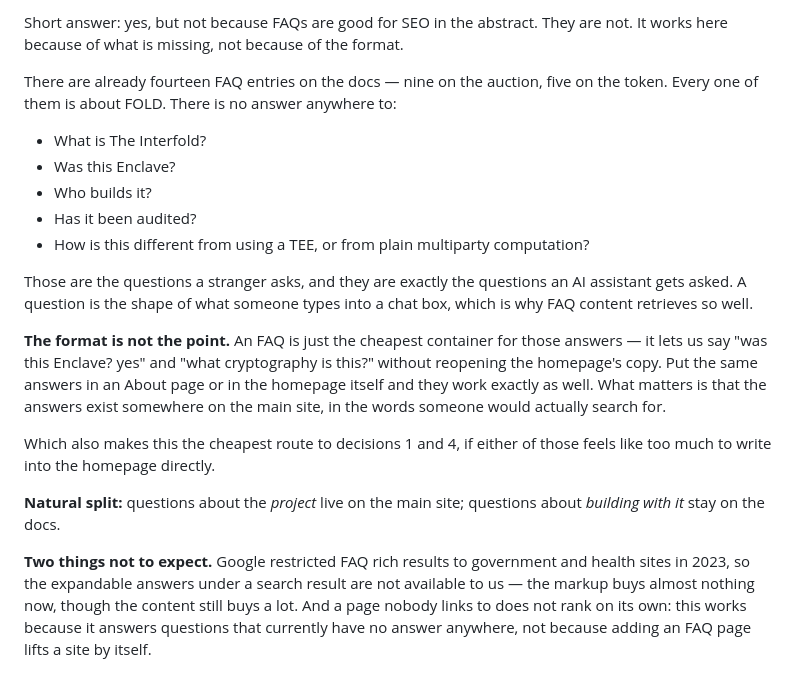
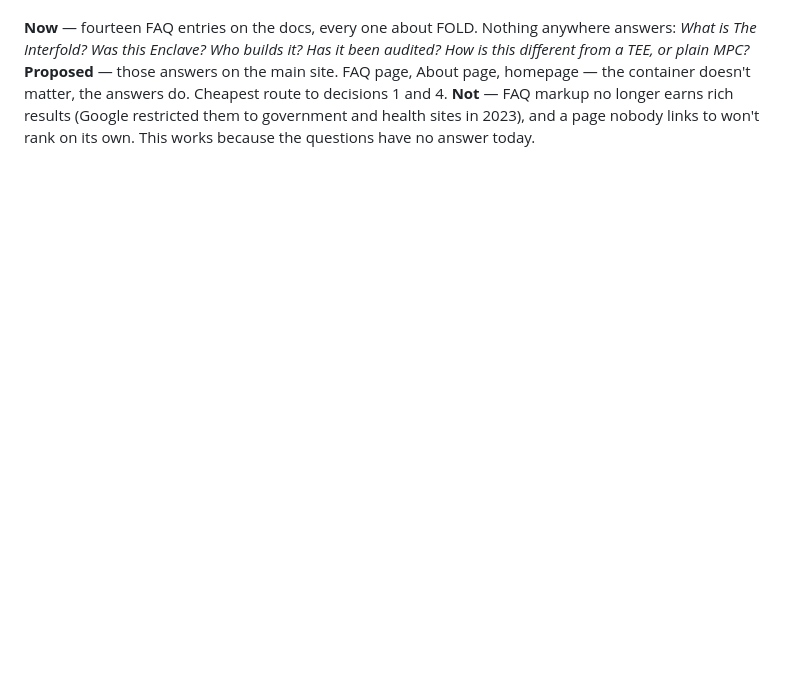
Before and after one commit to theinterfold/website, a Markdown page: seo/proposals/SEO-COPY-PROPOSALS.md, the part around one of its changes. Drawn GitHub-style; blank space fills up the shorter version.

```diff
--- a/seo/proposals/SEO-COPY-PROPOSALS.md
+++ b/seo/proposals/SEO-COPY-PROPOSALS.md
@@ -193,36 +113,4 @@ below is mine, so argue with me and not with whoever raised it.
 
-Short answer: yes, but not because FAQs are good for SEO in the abstract. They
-are not. It works here because of what is missing, not because of the format.
-
-There are already fourteen FAQ entries on the docs — nine on the auction, five
-on the token. Every one of them is about FOLD. There is no answer anywhere to:
-
-- What is The Interfold?
-- Was this Enclave?
-- Who builds it?
-- Has it been audited?
-- How is this different from using a TEE, or from plain multiparty computation?
-
-Those are the questions a stranger asks, and they are exactly the questions an AI
-assistant gets asked. A question is the shape of what someone types into a chat
-box, which is why FAQ content retrieves so well.
-
-**The format is not the point.** An FAQ is just the cheapest container for those
-answers — it lets us say "was this Enclave? yes" and "what cryptography is this?"
-without reopening the homepage's copy. Put the same answers in an About page or
-in the homepage itself and they work exactly as well. What matters is that the
-answers exist somewhere on the main site, in the words someone would actually
-search for.
-
-Which also makes this the cheapest route to decisions 1 and 4, if either of those
-feels like too much to write into the homepage directly.
-
-**Natural split:** questions about the *project* live on the main site; questions
-about *building with it* stay on the docs.
-
-**Two things not to expect.** Google restricted FAQ rich results to government
-and health sites in 2023, so the expandable answers under a search result are not
-available to us — the markup buys almost nothing now, though the content still
-buys a lot. And a page nobody links to does not rank on its own: this works
-because it answers questions that currently have no answer anywhere, not because
-adding an FAQ page lifts a site by itself.
+**Now** — fourteen FAQ entries on the docs, every one about FOLD. Nothing anywhere answers: *What is The Interfold? Was this Enclave? Who builds it? Has it been audited? How is this different from a TEE, or plain MPC?*
+**Proposed** — those answers on the main site. FAQ page, About page, homepage — the container doesn't matter, the answers do. Cheapest route to decisions 1 and 4.
+**Not** — FAQ markup no longer earns rich results (Google restricted them to government and health sites in 2023), and a page nobody links to won't rank on its own. This works because the questions have no answer today.
```
Also changed, not shown: other parts of seo/proposals/SEO-COPY-PROPOSALS.md (+49 -129 lines).
